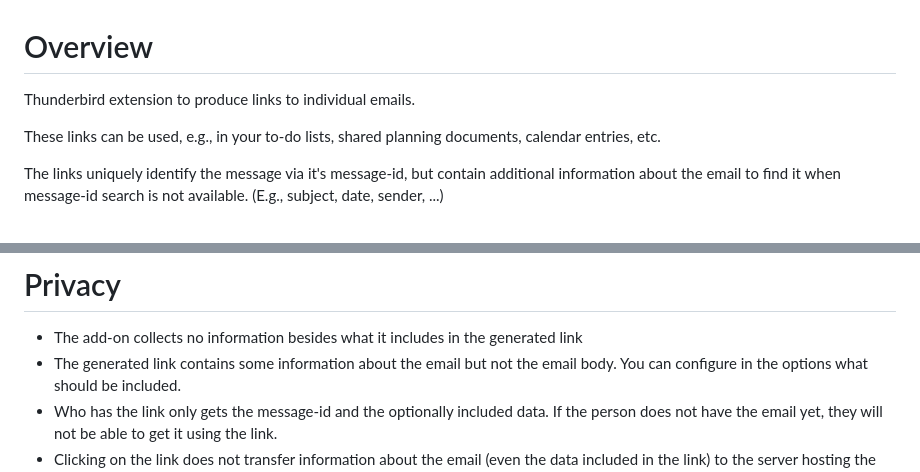
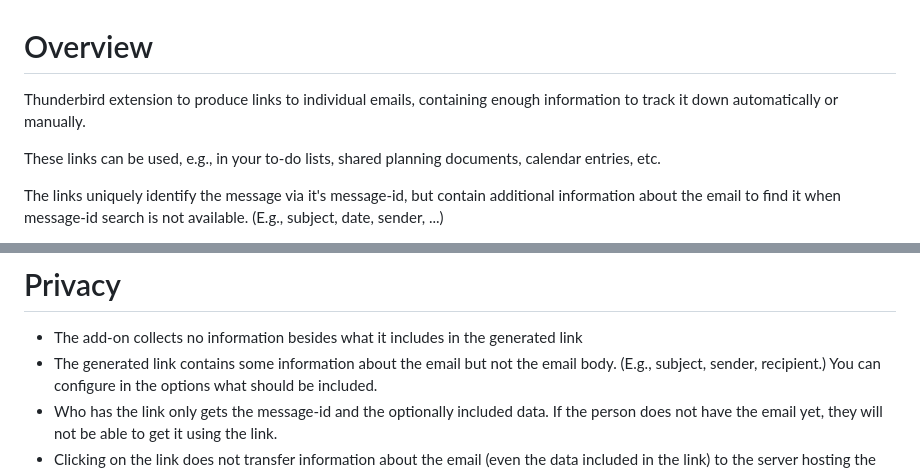
Before and after one commit to dominique-unruh/mail-link, a Markdown page: thunderbird-extension/README.md, 2 parts joined by grey strips. Drawn GitHub-style.

Commit message:
First sentence in README: a bit clearer.

```diff
--- a/thunderbird-extension/README.md
+++ b/thunderbird-extension/README.md
@@ -1,6 +1,7 @@
 # Overview
 
-Thunderbird extension to produce links to individual emails.
+Thunderbird extension to produce links to individual emails,
+containing enough information to track it down automatically or manually.
 
 These links can be used, e.g., in your to-do lists, shared planning documents,
 calendar entries, etc.
@@ -41,6 +42,7 @@ Alternatively: run `make xpi` and install the resulting file `copy-message-link-
 
 * The add-on collects no information besides what it includes in the generated link
 * The generated link contains some information about the email but not the email body.
+  (E.g., subject, sender, recipient.)
   You can configure in the options what should be included.
 * Who has the link only gets the message-id and the optionally included data.
   If the person does not have the email yet, they will not be able to get it using the link.
```
